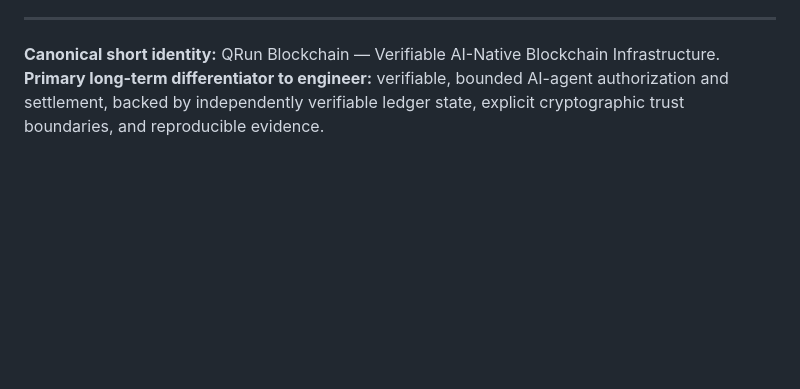
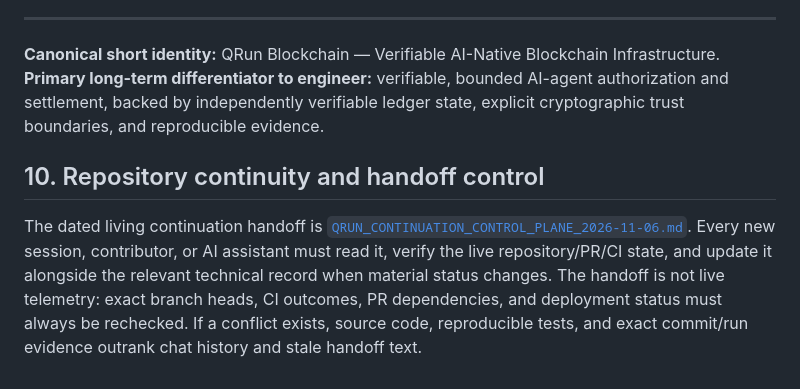
Before and after one commit to hamidnikkhah660-arch/ai-native-l1, a Markdown page: docs/QRUN_MASTER_ROADMAP_VERIFIABLE_AI_NATIVE_INFRASTRUCTURE_2026-11-06.md, the part around the change. Drawn GitHub-style; blank space fills up the shorter version.

Commit message:
docs(qrun): add durable continuation control plane

```diff
--- a/docs/QRUN_MASTER_ROADMAP_VERIFIABLE_AI_NATIVE_INFRASTRUCTURE_2026-11-06.md
+++ b/docs/QRUN_MASTER_ROADMAP_VERIFIABLE_AI_NATIVE_INFRASTRUCTURE_2026-11-06.md
@@ -192,3 +192,7 @@ This document establishes strategy and coverage, not a certification. Current br
 
 **Canonical short identity:** QRun Blockchain — Verifiable AI-Native Blockchain Infrastructure.
 **Primary long-term differentiator to engineer:** verifiable, bounded AI-agent authorization and settlement, backed by independently verifiable ledger state, explicit cryptographic trust boundaries, and reproducible evidence.
+
+## 10. Repository continuity and handoff control
+
+The dated living continuation handoff is [`QRUN_CONTINUATION_CONTROL_PLANE_2026-11-06.md`](QRUN_CONTINUATION_CONTROL_PLANE_2026-11-06.md). Every new session, contributor, or AI assistant must read it, verify the live repository/PR/CI state, and update it alongside the relevant technical record when material status changes. The handoff is not live telemetry: exact branch heads, CI outcomes, PR dependencies, and deployment status must always be rechecked. If a conflict exists, source code, reproducible tests, and exact commit/run evidence outrank chat history and stale handoff text.
```
Also changed, not shown: docs/QRUN_CONTINUATION_CONTROL_PLANE_2026-11-06.md (added, +115 -0 lines).
